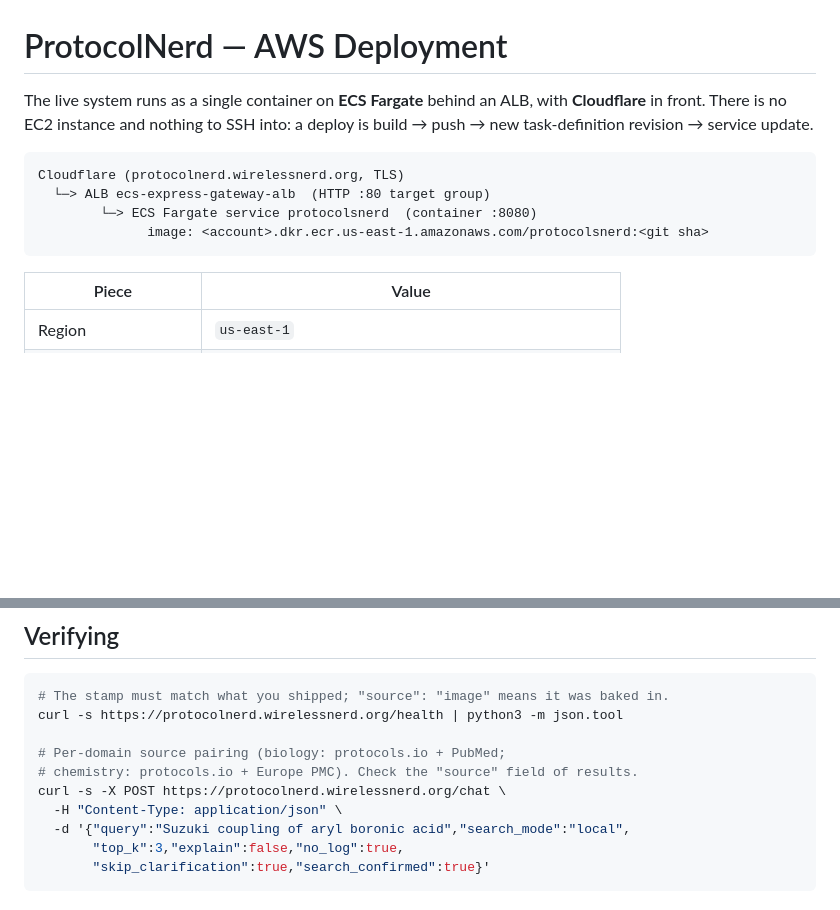
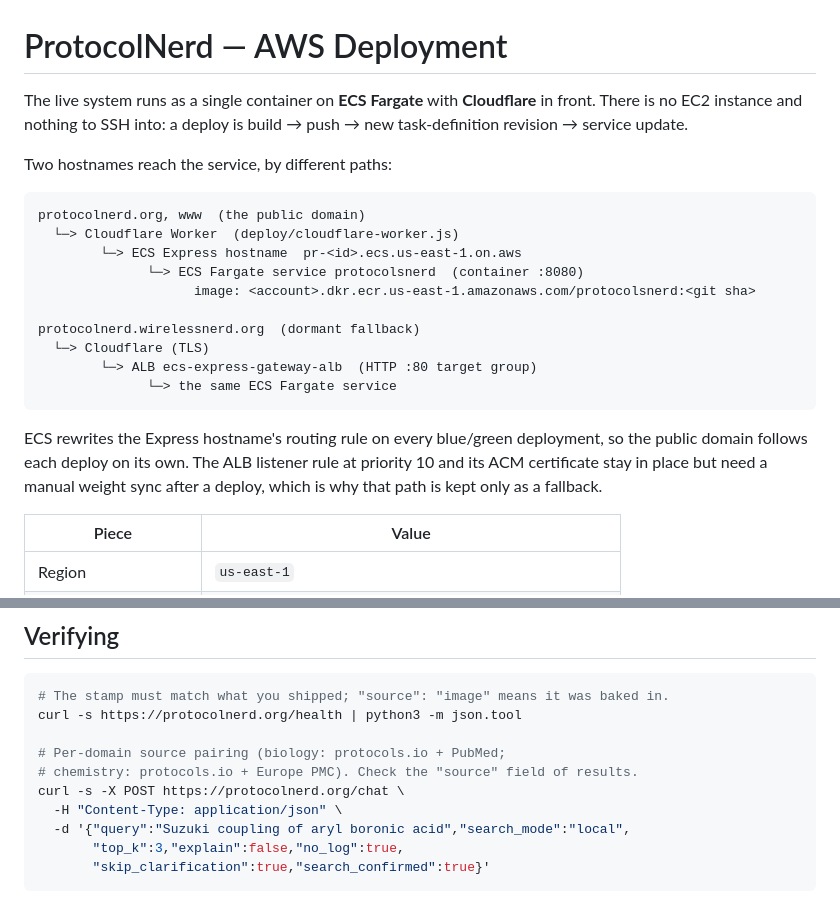
Before and after one commit to AyushIyer31/ProtocolNerd, a Markdown page: deploy/AWS_DEPLOYMENT.md, 2 parts joined by grey strips. Drawn GitHub-style; blank space fills up the shorter version.

Commit message:
Sync from development repo (2026-09-07)

````diff
--- a/deploy/AWS_DEPLOYMENT.md
+++ b/deploy/AWS_DEPLOYMENT.md
@@ -1,15 +1,28 @@
 # ProtocolNerd — AWS Deployment
 
-The live system runs as a single container on **ECS Fargate** behind an ALB, with
-**Cloudflare** in front. There is no EC2 instance and nothing to SSH into: a deploy
-is build → push → new task-definition revision → service update.
+The live system runs as a single container on **ECS Fargate** with **Cloudflare** in
+front. There is no EC2 instance and nothing to SSH into: a deploy is build → push →
+new task-definition revision → service update.
+
+Two hostnames reach the service, by different paths:
 
 ```
-Cloudflare (protocolnerd.wirelessnerd.org, TLS)
-  └─> ALB ecs-express-gateway-alb  (HTTP :80 target group)
-        └─> ECS Fargate service protocolsnerd  (container :8080)
-              image: <account>.dkr.ecr.us-east-1.amazonaws.com/protocolsnerd:<git sha>
+protocolnerd.org, www  (the public domain)
+  └─> Cloudflare Worker  (deploy/cloudflare-worker.js)
+        └─> ECS Express hostname  pr-<id>.ecs.us-east-1.on.aws
+              └─> ECS Fargate service protocolsnerd  (container :8080)
+                    image: <account>.dkr.ecr.us-east-1.amazonaws.com/protocolsnerd:<git sha>
+
+protocolnerd.wirelessnerd.org  (dormant fallback)
+  └─> Cloudflare (TLS)
+        └─> ALB ecs-express-gateway-alb  (HTTP :80 target group)
+              └─> the same ECS Fargate service
 ```
+
+ECS rewrites the Express hostname's routing rule on every blue/green deployment, so
+the public domain follows each deploy on its own. The ALB listener rule at priority
+10 and its ACM certificate stay in place but need a manual weight sync after a
+deploy, which is why that path is kept only as a fallback.
 
 | Piece | Value |
 |---|---|
@@ -81,11 +94,11 @@ The rollout takes 10–12 minutes including connection draining on the old task.
 
 ```bash
 # The stamp must match what you shipped; "source": "image" means it was baked in.
-curl -s https://protocolnerd.wirelessnerd.org/health | python3 -m json.tool
+curl -s https://protocolnerd.org/health | python3 -m json.tool
 
 # Per-domain source pairing (biology: protocols.io + PubMed;
 # chemistry: protocols.io + Europe PMC). Check the "source" field of results.
-curl -s -X POST https://protocolnerd.wirelessnerd.org/chat \
+curl -s -X POST https://protocolnerd.org/chat \
   -H "Content-Type: application/json" \
   -d '{"query":"Suzuki coupling of aryl boronic acid","search_mode":"local",
        "top_k":3,"explain":false,"no_log":true,
````
Also changed, not shown: README.md (+1 -1 lines).
